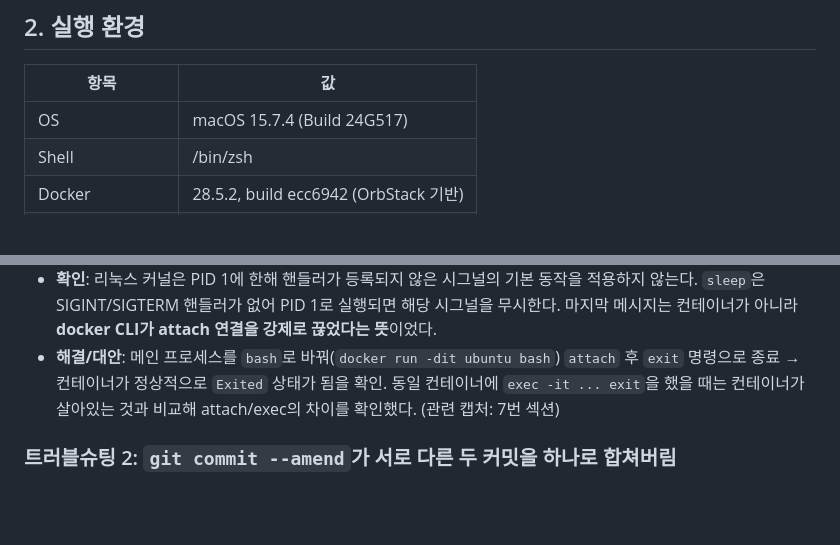
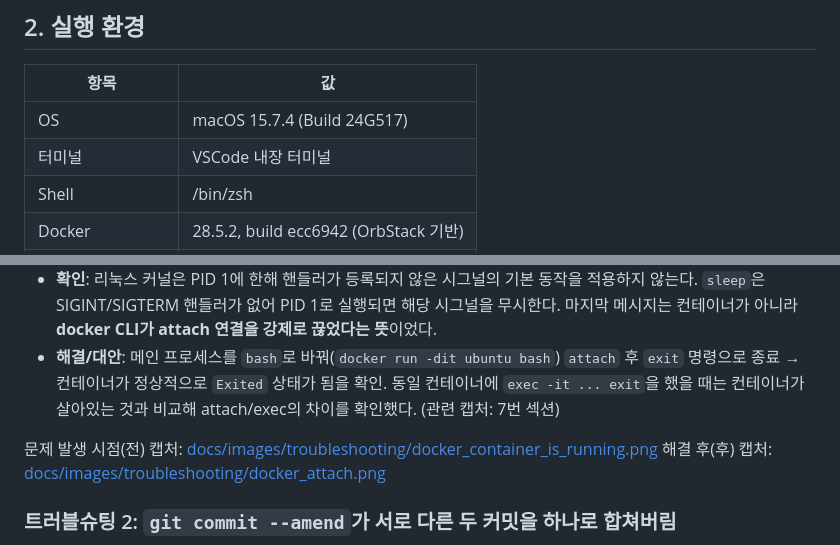
Before and after one commit to ji-min0/codyssey_w1, a Markdown page: README.md, 2 parts joined by grey strips. Rendered like a GitHub page; blank space fills up the shorter version.

Commit message:
docs: add terminal info and link troubleshooting before/after screenshots

```diff
--- a/README.md
+++ b/README.md
@@ -12,6 +12,7 @@
 | 항목 | 값 |
 |---|---|
 | OS | macOS 15.7.4 (Build 24G517) |
+| 터미널 | VSCode 내장 터미널 |
 | Shell | /bin/zsh |
 | Docker | 28.5.2, build ecc6942 (OrbStack 기반) |
 | Docker Compose | v2.40.3 |
@@ -509,6 +510,9 @@ commit 738cd81 ...
   종료 → 컨테이너가 정상적으로 `Exited` 상태가 됨을 확인. 동일 컨테이너에 `exec -it ... exit`을 했을 때는
   컨테이너가 살아있는 것과 비교해 attach/exec의 차이를 확인했다. (관련 캡처: 7번 섹션)
 
+문제 발생 시점(전) 캡처: [docs/images/troubleshooting/docker_container_is_running.png](docs/images/troubleshooting/docker_container_is_running.png)
+해결 후(후) 캡처: [docs/images/troubleshooting/docker_attach.png](docs/images/troubleshooting/docker_attach.png)
+
 ### 트러블슈팅 2: `git commit --amend`가 서로 다른 두 커밋을 하나로 합쳐버림
 
 - **문제**: 이미 커밋된 두 개의 커밋(A: 포트 매핑 기록, B: git config 기록) 중 A의 메시지만 한 줄 형식으로
```
